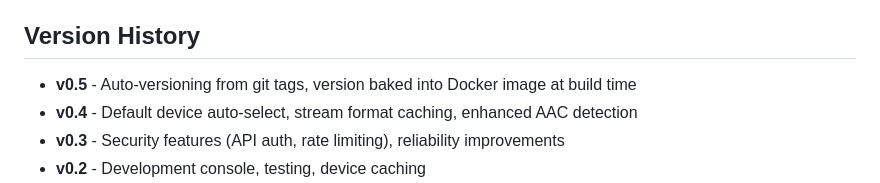
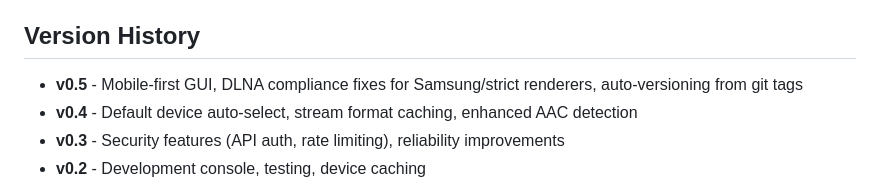
Before and after one commit to rafalkalinski/stream-to-dlna, a Markdown page: DOCKER_HUB.md, the part around the change. Drawn GitHub-style.

```diff
--- a/DOCKER_HUB.md
+++ b/DOCKER_HUB.md
@@ -102,7 +102,7 @@ curl -X POST http://localhost:5000/stop
 
 ## Version History
 
-- **v0.5** - Auto-versioning from git tags, version baked into Docker image at build time
+- **v0.5** - Mobile-first GUI, DLNA compliance fixes for Samsung/strict renderers, auto-versioning from git tags
 - **v0.4** - Default device auto-select, stream format caching, enhanced AAC detection
 - **v0.3** - Security features (API auth, rate limiting), reliability improvements
 - **v0.2** - Development console, testing, device caching
```
Also changed, not shown: CHANGELOG.md (+15 -0 lines), README.md (+5 -0 lines).
